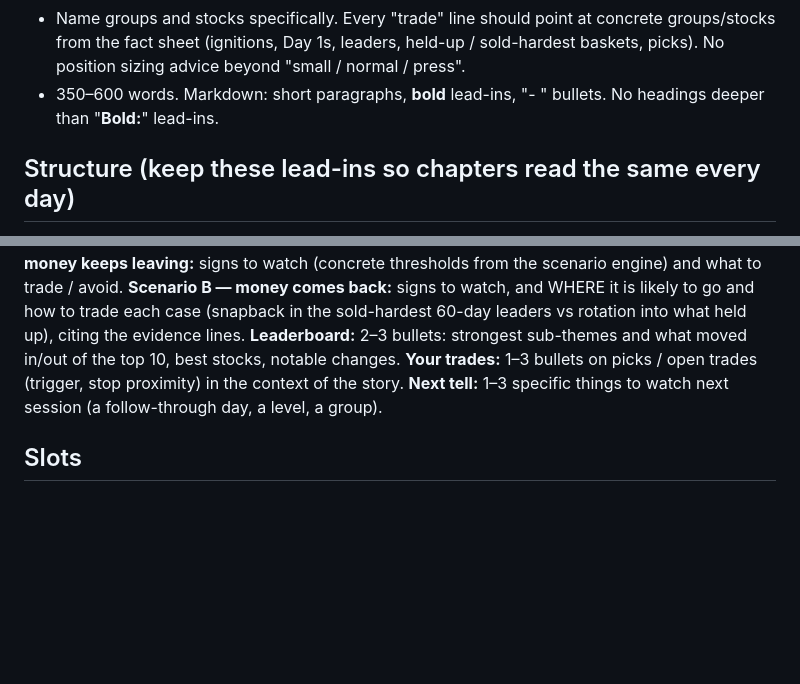
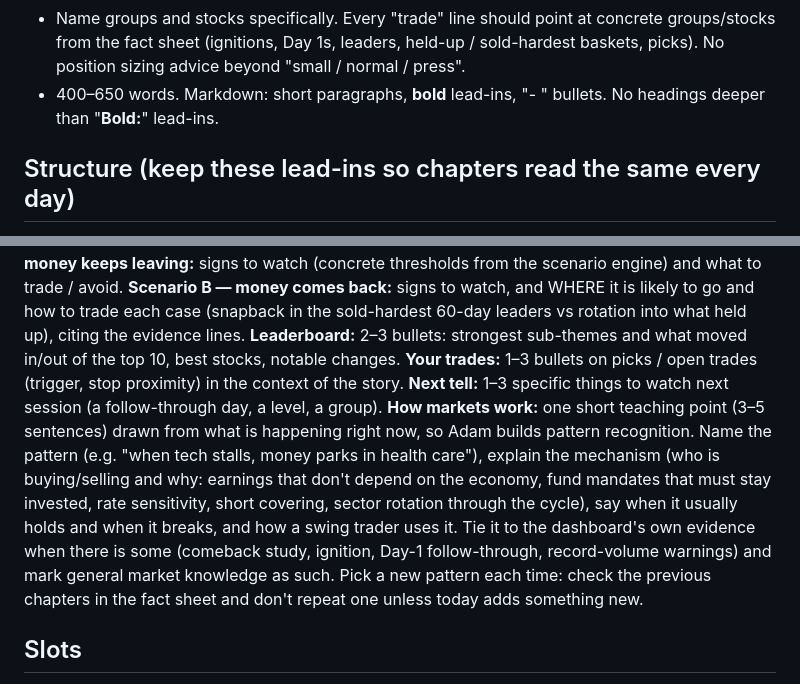
Before and after one commit to az123-stack/breadth-monitor, a Markdown page: breadth/story_guide.md, 2 parts joined by grey strips. Drawn GitHub-style; blank space fills up the shorter version.

Commit message:
Story guide: 'How markets work' teaching point in every chapter
Co-Authored-By: Claude Opus 5.5 <noreply@anthropic.com>
Claude-Session: https://claude.ai/code/session_01JVuANJEhJp95KUYVxFDGNi

```diff
--- a/breadth/story_guide.md
+++ b/breadth/story_guide.md
@@ -23,7 +23,7 @@ story he can absorb in two minutes, and it must CONTINUE the story from the prev
 - Evidence lines (historical tendencies) are context, never promises. Say "has tended to", "historically", give n when small.
 - Name groups and stocks specifically. Every "trade" line should point at concrete groups/stocks from the fact sheet
   (ignitions, Day 1s, leaders, held-up / sold-hardest baskets, picks). No position sizing advice beyond "small / normal / press".
-- 350–600 words. Markdown: short paragraphs, **bold** lead-ins, "- " bullets. No headings deeper than "**Bold:**" lead-ins.
+- 400–650 words. Markdown: short paragraphs, **bold** lead-ins, "- " bullets. No headings deeper than "**Bold:**" lead-ins.
 
 ## Structure (keep these lead-ins so chapters read the same every day)
 **Where we are:** 2–4 sentences: the story so far + today's update (money in/out, how much, where it went, breadth, indexes).
@@ -36,6 +36,13 @@ story he can absorb in two minutes, and it must CONTINUE the story from the prev
 **Leaderboard:** 2–3 bullets: strongest sub-themes and what moved in/out of the top 10, best stocks, notable changes.
 **Your trades:** 1–3 bullets on picks / open trades (trigger, stop proximity) in the context of the story.
 **Next tell:** 1–3 specific things to watch next session (a follow-through day, a level, a group).
+**How markets work:** one short teaching point (3–5 sentences) drawn from what is happening right now, so Adam builds
+  pattern recognition. Name the pattern (e.g. "when tech stalls, money parks in health care"), explain the mechanism
+  (who is buying/selling and why: earnings that don't depend on the economy, fund mandates that must stay invested,
+  rate sensitivity, short covering, sector rotation through the cycle), say when it usually holds and when it breaks,
+  and how a swing trader uses it. Tie it to the dashboard's own evidence when there is some (comeback study, ignition,
+  Day-1 follow-through, record-volume warnings) and mark general market knowledge as such. Pick a new pattern each time:
+  check the previous chapters in the fact sheet and don't repeat one unless today adds something new.
 
 ## Slots
 - am (about 8:40 AM ET): official close of the last session + pre-market. Frame today's open against the story.
```
Also changed, not shown: CLAUDE.md (+1 -1 lines).
